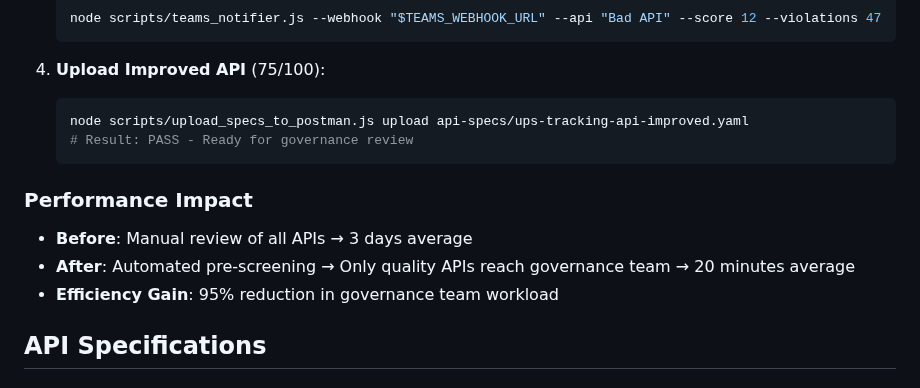
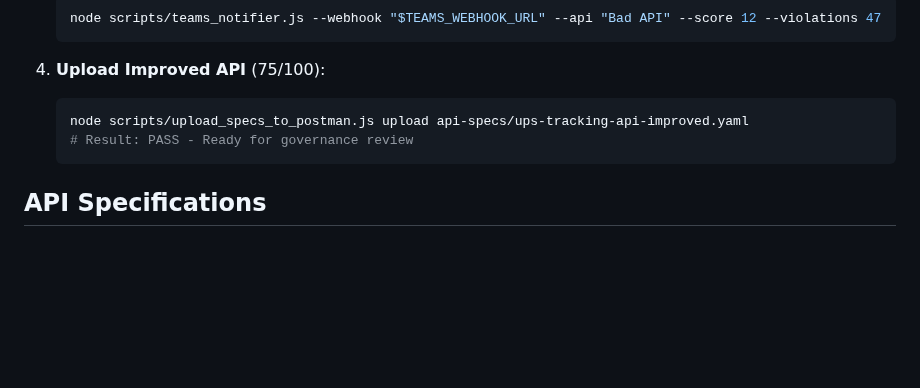
Before and after one commit to jaredboynton/ups-governance-demo, a Markdown page: README.md, the part around one of its changes. Rendered like a GitHub page; blank space fills up the shorter version.

````diff
--- a/README.md
+++ b/README.md
@@ -242,11 +242,5 @@ Adaptive cards include:
    # Result: PASS - Ready for governance review
    ```
 
-### Performance Impact
-
-- **Before**: Manual review of all APIs → 3 days average
-- **After**: Automated pre-screening → Only quality APIs reach governance team → 20 minutes average
-- **Efficiency Gain**: 95% reduction in governance team workload
-
 ## API Specifications
 
````
Also changed, not shown: other parts of README.md (+2 -48 lines).
